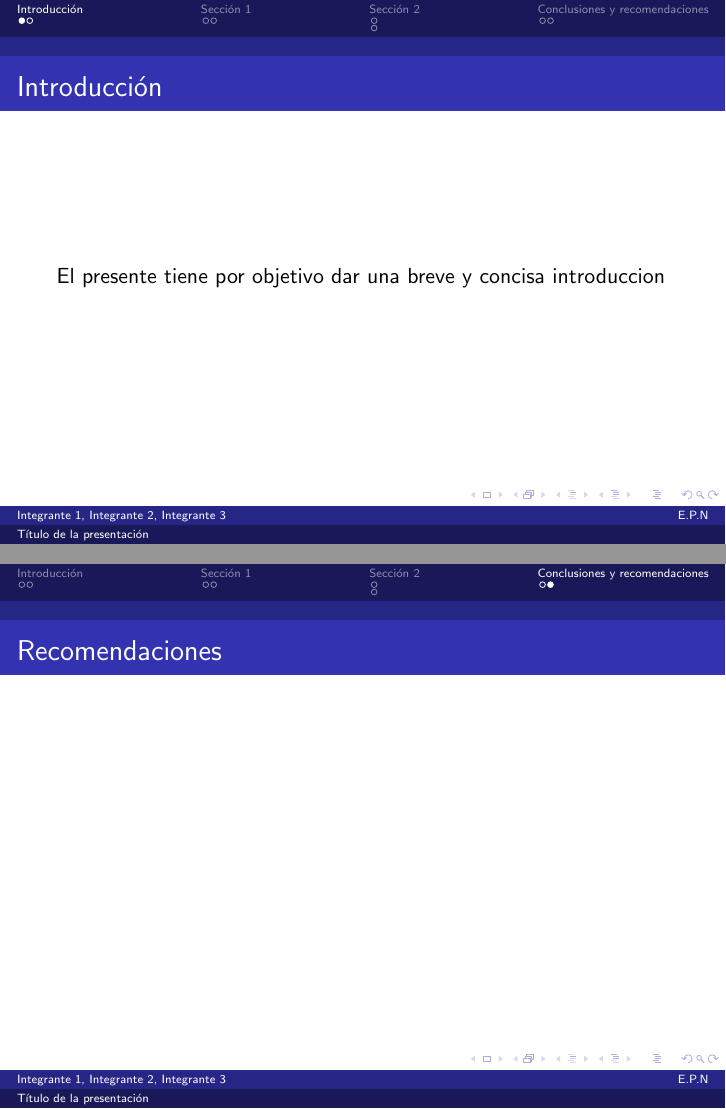
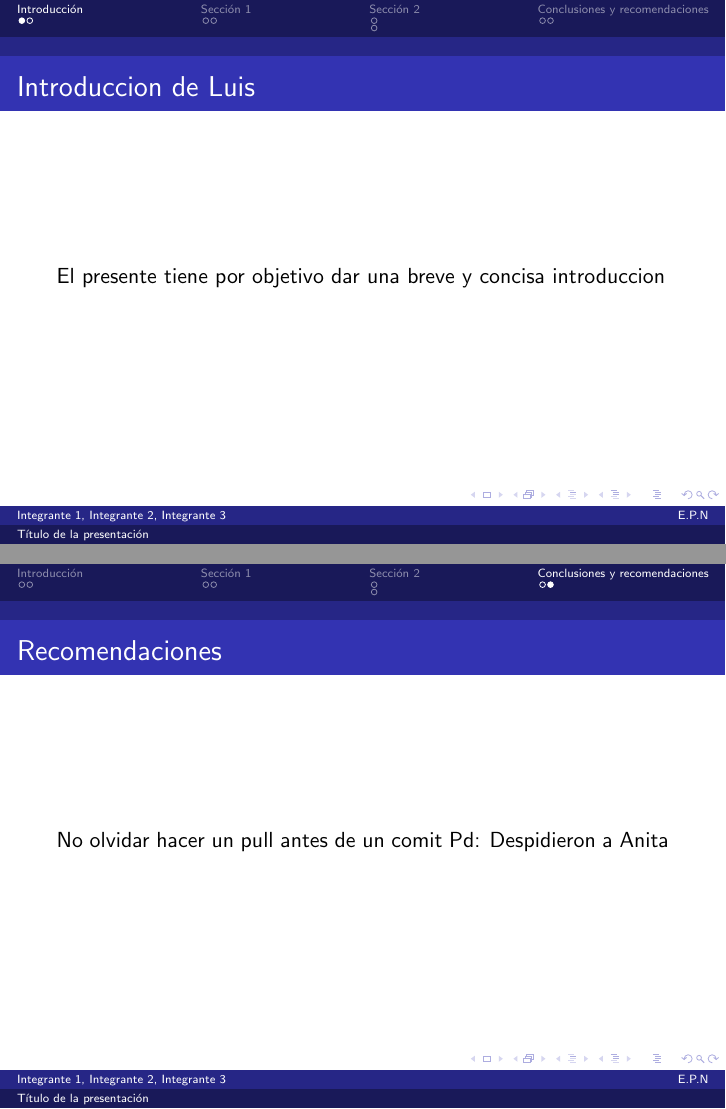
Before and after one commit to alejandro-llanganate/EPN-Latex-Templates, LaTeX slides (presentaciones/berlin-personalizado/berlin-personalizado-template.tex): pages 3 and 10 of 10, joined at a grey line. Compiled offline with pdfLaTeX.

Commit message:
Se actualizan las recomendaciones y la introducción

```diff
--- a/presentaciones/berlin-personalizado/berlin-personalizado-template.tex
+++ b/presentaciones/berlin-personalizado/berlin-personalizado-template.tex
@@ -33,7 +33,7 @@
     \frame{\tableofcontents}
 
     \section{Introducción}
-    \begin{frame}{Introducción}
+    \begin{frame}{Introduccion de Luis}
         El presente tiene por objetivo dar una breve y concisa introduccion
     \end{frame}
     \begin{frame}{Introducción}
@@ -70,6 +70,7 @@
     }
     \frame{
         \frametitle{Recomendaciones}
-        % Contenido %
+        No olvidar hacer un pull antes de un comit
+        Pd: Despidieron a Anita
     }
 \end{document}
```
